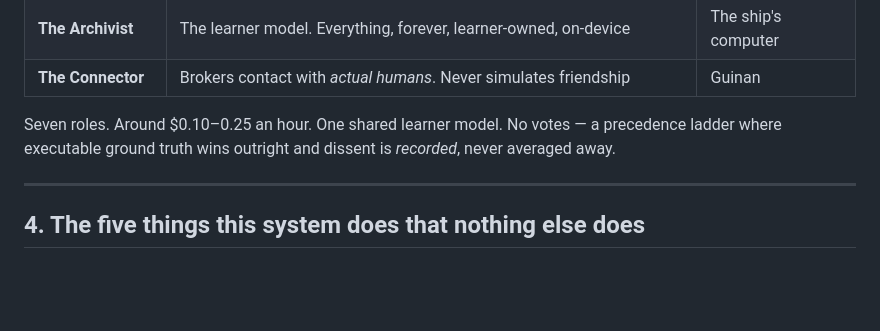
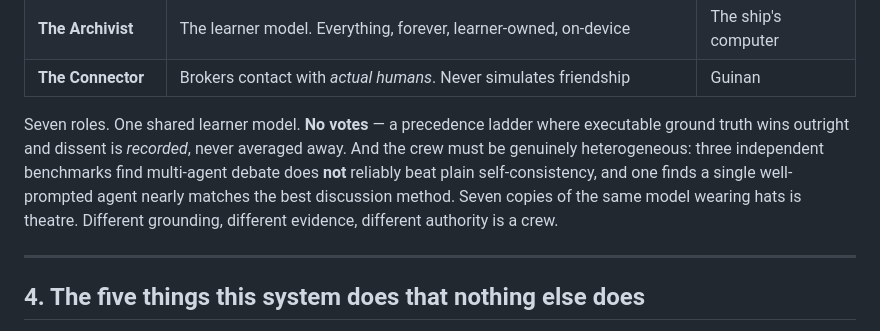
Before and after one commit to dlmastery/learning-with-ai, a Markdown page: survey/03-the-vision.md, the part around the change. GitHub-like rendering; blank space fills up the shorter version.

Commit message:
vision: drop per-hour pricing; add I2 heterogeneity constraint on the crew

```diff
--- a/survey/03-the-vision.md
+++ b/survey/03-the-vision.md
@@ -99,9 +99,13 @@ Not one tutor. A crew.
 | **The Archivist** | The learner model. Everything, forever, learner-owned, on-device | The ship's computer |
 | **The Connector** | Brokers contact with *actual humans*. Never simulates friendship | Guinan |
 
-Seven roles. Around $0.10–0.25 an hour. One shared learner model. No votes — a
-precedence ladder where executable ground truth wins outright and dissent is
-*recorded*, never averaged away.
+Seven roles. One shared learner model. **No votes** — a precedence ladder where
+executable ground truth wins outright and dissent is *recorded*, never averaged
+away. And the crew must be genuinely heterogeneous: three independent benchmarks
+find multi-agent debate does **not** reliably beat plain self-consistency, and one
+finds a single well-prompted agent nearly matches the best discussion method.
+Seven copies of the same model wearing hats is theatre. Different grounding,
+different evidence, different authority is a crew.
 
 ---
 
```
